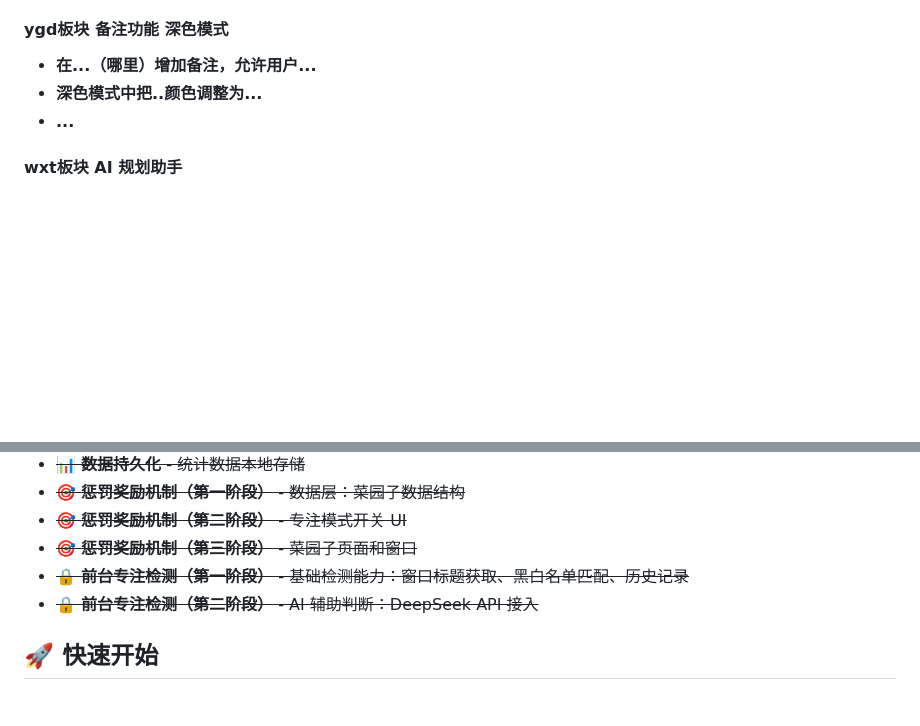
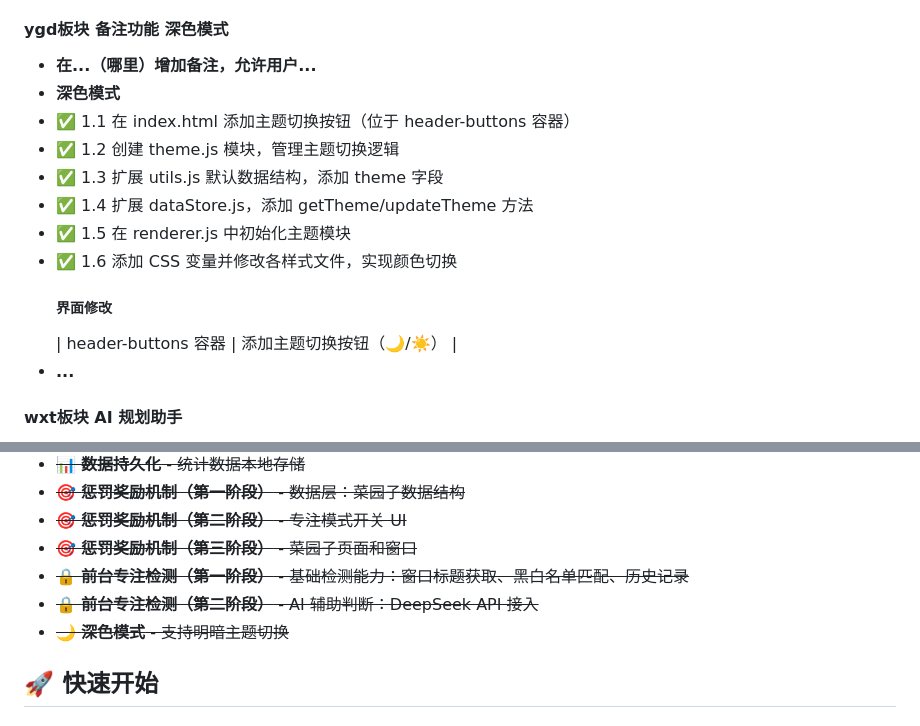
Before and after one commit to liaowenqi123/electron_pomodoro, a Markdown page: README.md, 2 parts joined by grey strips. GitHub-like rendering; blank space fills up the shorter version.

Commit message:
docs : 更新README深色模式说明

```diff
--- a/README.md
+++ b/README.md
@@ -155,7 +155,15 @@
 
 #### ygd板块 备注功能 深色模式
 - **在...（哪里）增加备注，允许用户...**
-- **深色模式中把..颜色调整为...**
+- **深色模式**
+- ✅ 1.1 在 index.html 添加主题切换按钮（位于 header-buttons 容器）
+- ✅ 1.2 创建 theme.js 模块，管理主题切换逻辑
+- ✅ 1.3 扩展 utils.js 默认数据结构，添加 theme 字段
+- ✅ 1.4 扩展 dataStore.js，添加 getTheme/updateTheme 方法
+- ✅ 1.5 在 renderer.js 中初始化主题模块
+- ✅ 1.6 添加 CSS 变量并修改各样式文件，实现颜色切换
+  ##### 界面修改
+  | header-buttons 容器 | 添加主题切换按钮（🌙/☀️） |
 - **...**
 
 #### wxt板块 AI 规划助手
@@ -366,6 +374,7 @@ foreground_inspection/
 - ~~🎯 **惩罚奖励机制（第三阶段）** - 菜园子页面和窗口~~
 - ~~🔒 **前台专注检测（第一阶段）** - 基础检测能力：窗口标题获取、黑白名单匹配、历史记录~~
 - ~~🔒 **前台专注检测（第二阶段）** - AI 辅助判断：DeepSeek API 接入~~
+- ~~🌙  **深色模式** - 支持明暗主题切换~~
 
 ## 🚀 快速开始
 
```
